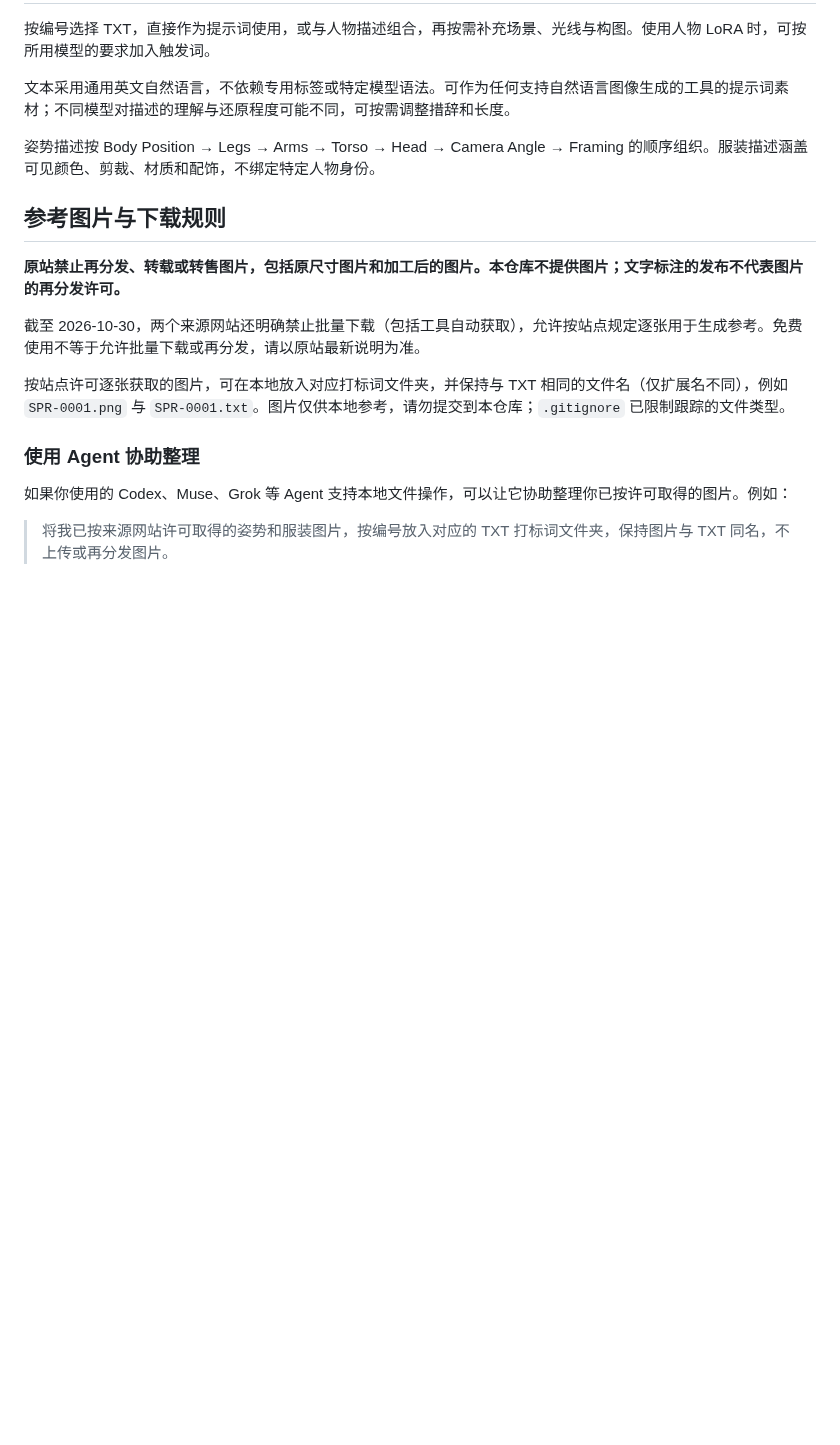
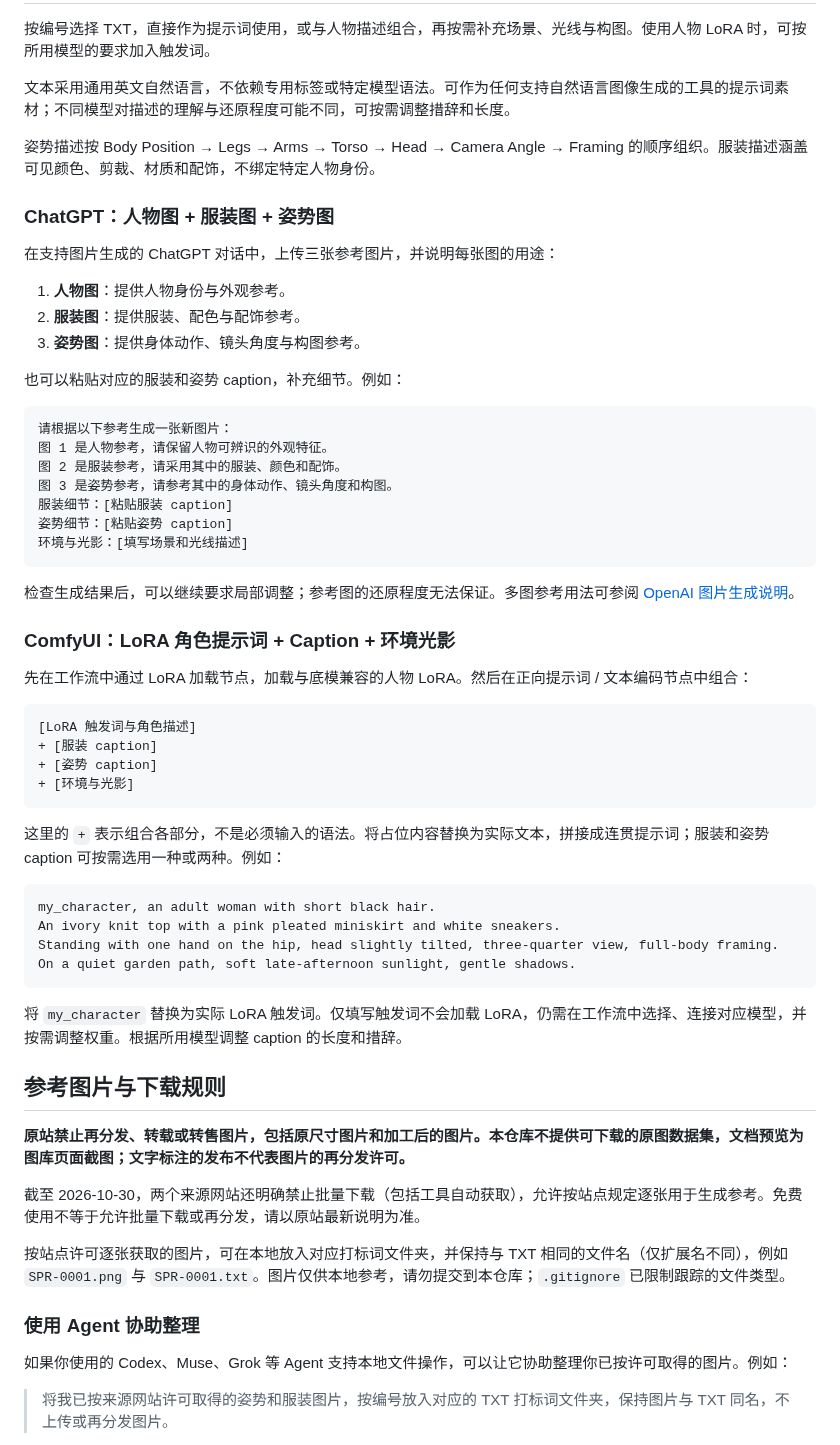
Before and after one commit to Talen-520/Open-pose-and-custume, a Markdown page: README.zh-CN.md, the part around one of its changes. Rendered like a GitHub page; blank space fills up the shorter version.

````diff
--- a/README.zh-CN.md
+++ b/README.zh-CN.md
@@ -31,9 +37,53 @@
 
 姿势描述按 Body Position → Legs → Arms → Torso → Head → Camera Angle → Framing 的顺序组织。服装描述涵盖可见颜色、剪裁、材质和配饰，不绑定特定人物身份。
 
+### ChatGPT：人物图 + 服装图 + 姿势图
+
+在支持图片生成的 ChatGPT 对话中，上传三张参考图片，并说明每张图的用途：
+
+1. **人物图**：提供人物身份与外观参考。
+2. **服装图**：提供服装、配色与配饰参考。
+3. **姿势图**：提供身体动作、镜头角度与构图参考。
+
+也可以粘贴对应的服装和姿势 caption，补充细节。例如：
+
+```text
+请根据以下参考生成一张新图片：
+图 1 是人物参考，请保留人物可辨识的外观特征。
+图 2 是服装参考，请采用其中的服装、颜色和配饰。
+图 3 是姿势参考，请参考其中的身体动作、镜头角度和构图。
+服装细节：[粘贴服装 caption]
+姿势细节：[粘贴姿势 caption]
+环境与光影：[填写场景和光线描述]
+```
+
+检查生成结果后，可以继续要求局部调整；参考图的还原程度无法保证。多图参考用法可参阅 [OpenAI 图片生成说明](https://learn.chatgpt.com/docs/image-generation)。
+
+### ComfyUI：LoRA 角色提示词 + Caption + 环境光影
+
+先在工作流中通过 LoRA 加载节点，加载与底模兼容的人物 LoRA。然后在正向提示词 / 文本编码节点中组合：
+
+```text
+[LoRA 触发词与角色描述]
++ [服装 caption]
++ [姿势 caption]
++ [环境与光影]
+```
+
+这里的 `+` 表示组合各部分，不是必须输入的语法。将占位内容替换为实际文本，拼接成连贯提示词；服装和姿势 caption 可按需选用一种或两种。例如：
+
+```text
+my_character, an adult woman with short black hair.
+An ivory knit top with a pink pleated miniskirt and white sneakers.
+Standing with one hand on the hip, head slightly tilted, three-quarter view, full-body framing.
+On a quiet garden path, soft late-afternoon sunlight, gentle shadows.
+```
+
+将 `my_character` 替换为实际 LoRA 触发词。仅填写触发词不会加载 LoRA，仍需在工作流中选择、连接对应模型，并按需调整权重。根据所用模型调整 caption 的长度和措辞。
+
 ## 参考图片与下载规则
 
-**原站禁止再分发、转载或转售图片，包括原尺寸图片和加工后的图片。本仓库不提供图片；文字标注的发布不代表图片的再分发许可。**
+**原站禁止再分发、转载或转售图片，包括原尺寸图片和加工后的图片。本仓库不提供可下载的原图数据集，文档预览为图库页面截图；文字标注的发布不代表图片的再分发许可。**
 
 截至 2026-10-30，两个来源网站还明确禁止批量下载（包括工具自动获取），允许按站点规定逐张用于生成参考。免费使用不等于允许批量下载或再分发，请以原站最新说明为准。
 
````
Also changed, not shown: other parts of README.zh-CN.md (+7 -1 lines), README.md (+52 -2 lines), assets/Preview.png (added), 1 other file.
